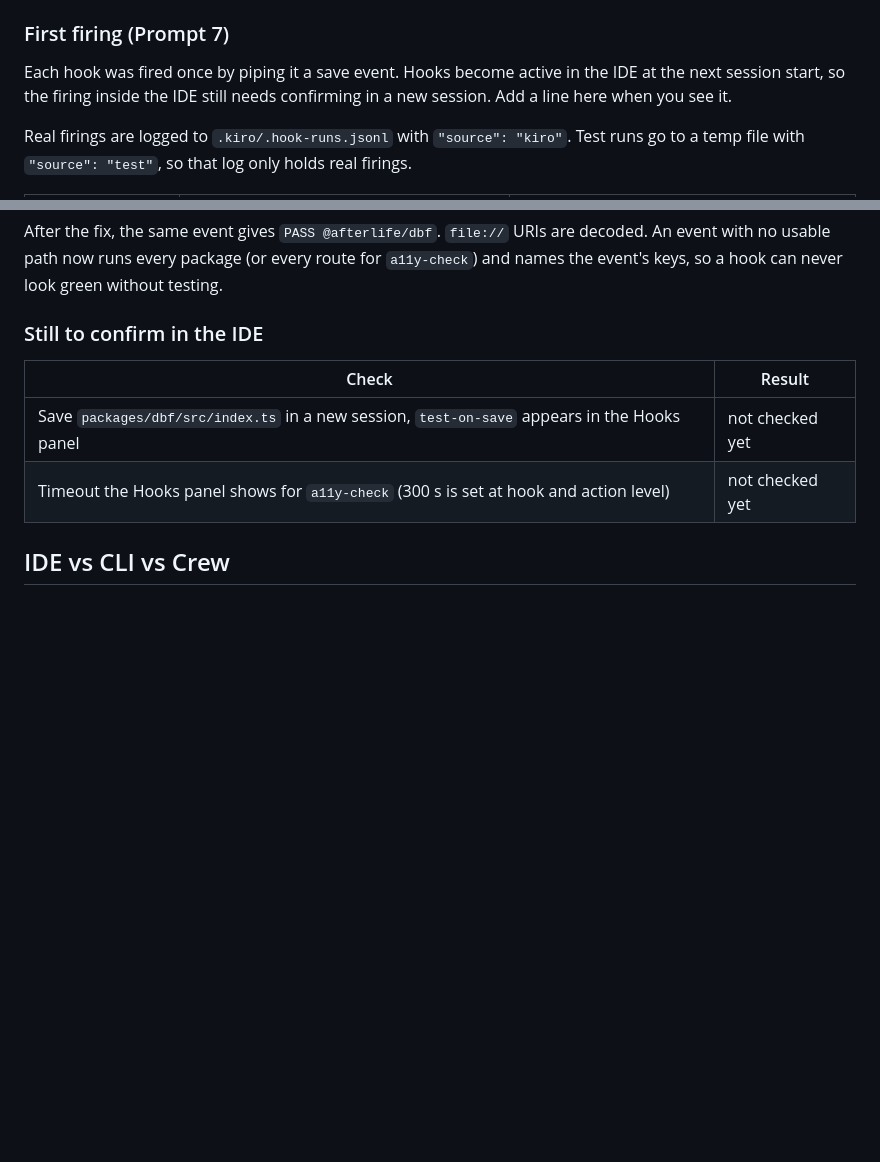
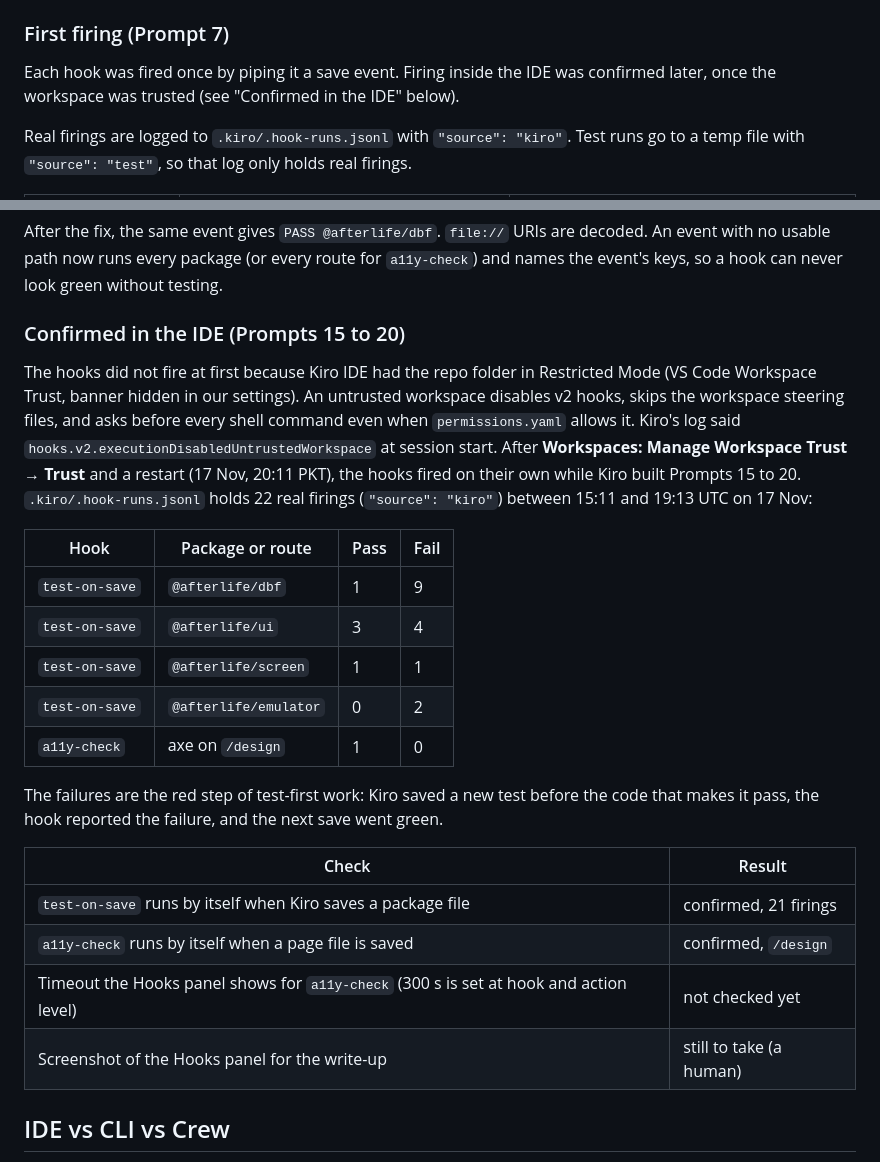
Before and after one commit to FahadRamxan/Afterlife---Kiroween-Hackathon, a Markdown page: docs/kiro-usage.md, 2 parts joined by grey strips. Rendered like a GitHub page; blank space fills up the shorter version.

```diff
--- a/docs/kiro-usage.md
+++ b/docs/kiro-usage.md
@@ -33,7 +33,7 @@ Hook files are in `.kiro/hooks/`. We created them with Kiro's own hook tool, whi
 
 ### First firing (Prompt 7)
 
-Each hook was fired once by piping it a save event. Hooks become active in the IDE at the next session start, so the firing inside the IDE still needs confirming in a new session. Add a line here when you see it.
+Each hook was fired once by piping it a save event. Firing inside the IDE was confirmed later, once the workspace was trusted (see "Confirmed in the IDE" below).
 
 Real firings are logged to `.kiro/.hook-runs.jsonl` with `"source": "kiro"`. Test runs go to a temp file with `"source": "test"`, so that log only holds real firings.
 
@@ -64,12 +64,33 @@ The review found that a hook given a full path reported "nothing to test" and ex
 
 After the fix, the same event gives `PASS @afterlife/dbf`. `file://` URIs are decoded. An event with no usable path now runs every package (or every route for `a11y-check`) and names the event's keys, so a hook can never look green without testing.
 
-### Still to confirm in the IDE
+### Confirmed in the IDE (Prompts 15 to 20)
 
-| Check                                                                                        | Result          |
-| -------------------------------------------------------------------------------------------- | --------------- |
-| Save `packages/dbf/src/index.ts` in a new session, `test-on-save` appears in the Hooks panel | not checked yet |
-| Timeout the Hooks panel shows for `a11y-check` (300 s is set at hook and action level)       | not checked yet |
+The hooks did not fire at first because Kiro IDE had the repo folder in Restricted Mode (VS Code
+Workspace Trust, banner hidden in our settings). An untrusted workspace disables v2 hooks, skips the
+workspace steering files, and asks before every shell command even when `permissions.yaml` allows
+it. Kiro's log said `hooks.v2.executionDisabledUntrustedWorkspace` at session start. After
+**Workspaces: Manage Workspace Trust → Trust** and a restart (17 Nov, 20:11 PKT), the hooks fired on
+their own while Kiro built Prompts 15 to 20. `.kiro/.hook-runs.jsonl` holds 22 real firings
+(`"source": "kiro"`) between 15:11 and 19:13 UTC on 17 Nov:
+
+| Hook           | Package or route      | Pass | Fail |
+| -------------- | --------------------- | ---- | ---- |
+| `test-on-save` | `@afterlife/dbf`      | 1    | 9    |
+| `test-on-save` | `@afterlife/ui`       | 3    | 4    |
+| `test-on-save` | `@afterlife/screen`   | 1    | 1    |
+| `test-on-save` | `@afterlife/emulator` | 0    | 2    |
+| `a11y-check`   | axe on `/design`      | 1    | 0    |
+
+The failures are the red step of test-first work: Kiro saved a new test before the code that makes
+it pass, the hook reported the failure, and the next save went green.
+
+| Check                                                                                  | Result                  |
+| -------------------------------------------------------------------------------------- | ----------------------- |
+| `test-on-save` runs by itself when Kiro saves a package file                           | confirmed, 21 firings   |
+| `a11y-check` runs by itself when a page file is saved                                  | confirmed, `/design`    |
+| Timeout the Hooks panel shows for `a11y-check` (300 s is set at hook and action level) | not checked yet         |
+| Screenshot of the Hooks panel for the write-up                                         | still to take (a human) |
 
 ## IDE vs CLI vs Crew
 
```
Also changed, not shown: README.md (+1 -1 lines), docs/progress.md (+2 -2 lines), docs/screenshots/04-graveyard-urdu.png, 16 other files.
